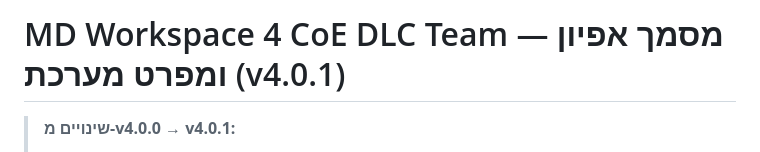
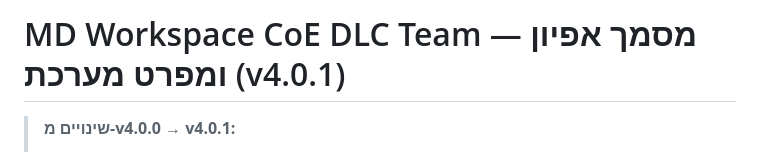
Before and after one commit to ishayba/md-workspace-coe-dlc_team, a Markdown page: SPEC.md, the part around the change. GitHub-like rendering.

Commit message:
Update title in SPEC.md for clarity

```diff
--- a/SPEC.md
+++ b/SPEC.md
@@ -1,4 +1,4 @@
-# MD Workspace 4 CoE DLC Team — מסמך אפיון ומפרט מערכת (v4.0.1)
+# MD Workspace CoE DLC Team — מסמך אפיון ומפרט מערכת (v4.0.1)
 
 > **שינויים מ-v4.0.0 → v4.0.1:**
 > 1. **שילוב מערכות התבניות:** החזרת "תבניות התוכן" (Content Templates) הטקסטואליות מגרסה 3.9 לסרגל הכלים הראשי, לצד "גלופות העיצוב" (Presentation Themes) בסרגל המשני.
```
